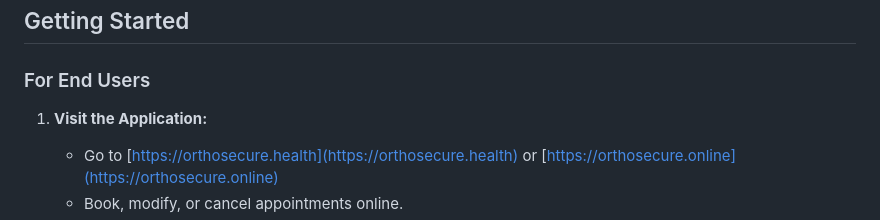
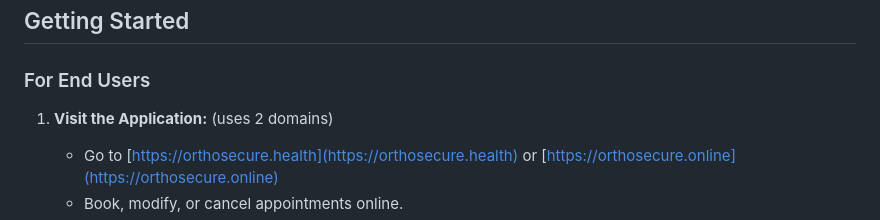
Before and after one commit to 0xfarben/ortho-secure, a Markdown page: README.md, the part around the change. Drawn GitHub-style.

```diff
--- a/README.md
+++ b/README.md
@@ -38,7 +38,7 @@ OrthoSecure is a robust and secure application designed to enhance security and
 
 ### For End Users
 
-1. **Visit the Application:**
+1. **Visit the Application:** (uses 2 domains)
    - Go to [https://orthosecure.health](https://orthosecure.health) or [https://orthosecure.online](https://orthosecure.online)
    - Book, modify, or cancel appointments online.
    - Log in as a patient.
```
